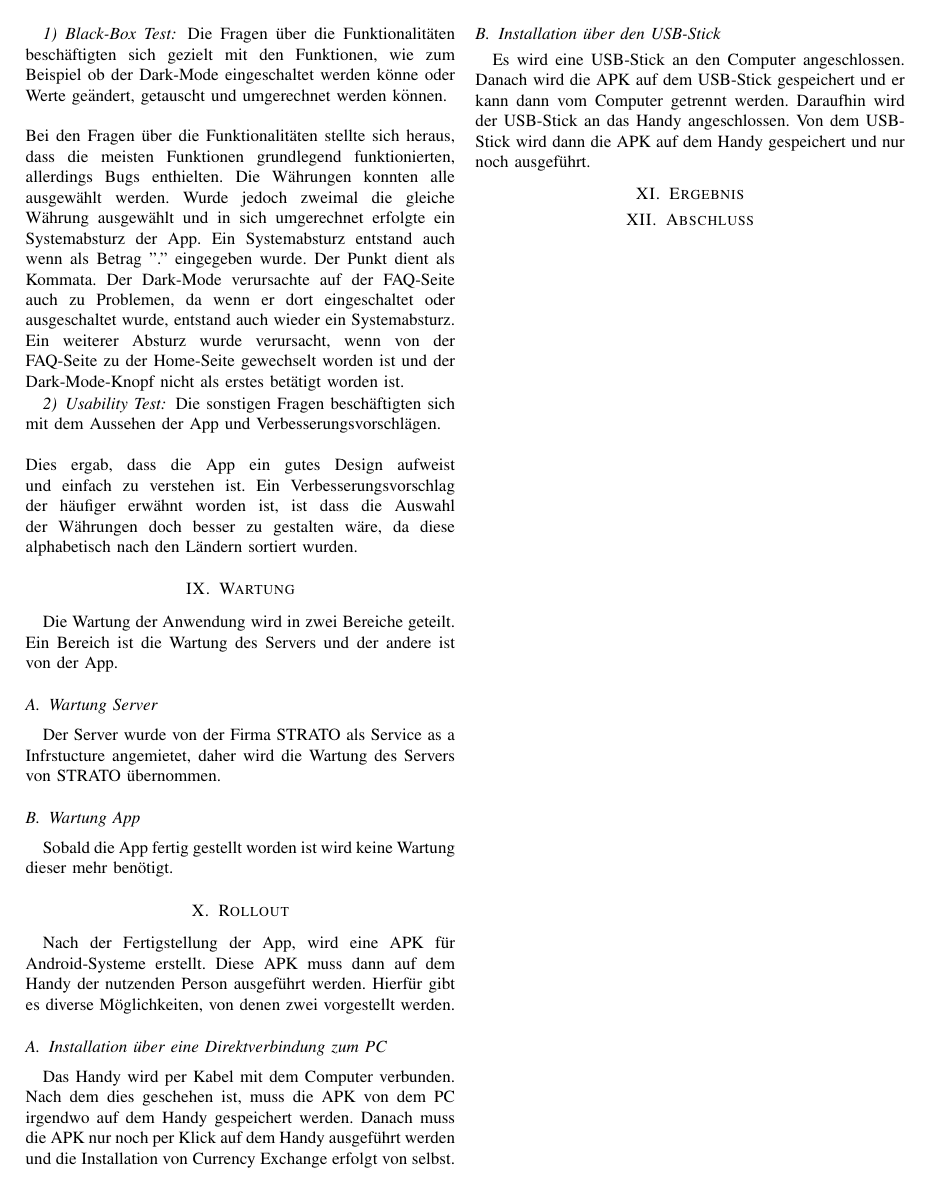
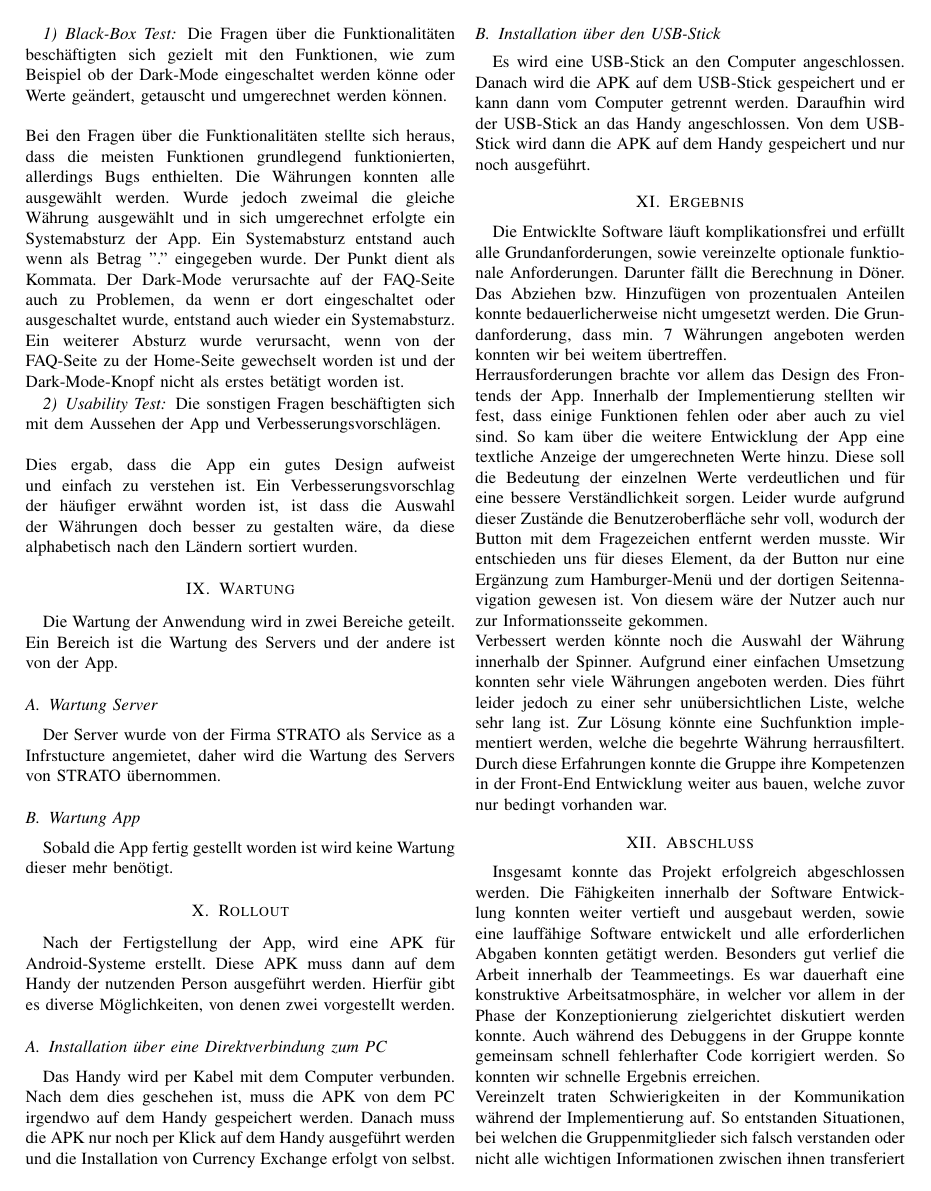
Before and after one commit to annika81115/currencyexChange, a LaTeX paper (Paper/Paper.tex): page 4 of 4 before the commit and page 4 of 5 after it. Compiled offline with pdfLaTeX; a missing font is replaced by an installed copy or a similar font; a LaTeX package or settings file that is missing is left out.

Commit message:
paper add Abschluss und Ergebnis

```diff
--- a/Paper/Paper.tex
+++ b/Paper/Paper.tex
@@ -171,8 +171,14 @@ Es wird eine USB-Stick an den Computer angeschlossen. Danach wird die APK auf de
 
 \section{Ergebnis}
 
+Die Entwicklte Software läuft komplikationsfrei und erfüllt alle Grundanforderungen, sowie vereinzelte optionale funktionale Anforderungen. Darunter fällt die Berechnung in Döner.  Das Abziehen bzw. Hinzufügen von prozentualen Anteilen konnte bedauerlicherweise nicht umgesetzt werden. Die Grundanforderung, dass min. 7 Währungen angeboten werden konnten wir bei weitem übertreffen.\\
+Herrausforderungen brachte vor allem das Design des Frontends der App. Innerhalb der Implementierung stellten wir fest, dass einige Funktionen fehlen oder aber auch zu viel sind. So kam über die weitere Entwicklung der App eine textliche Anzeige der umgerechneten Werte hinzu. Diese soll die Bedeutung der einzelnen Werte verdeutlichen und für eine bessere Verständlichkeit sorgen. Leider wurde aufgrund dieser Zustände die Benutzeroberfläche sehr voll, wodurch der Button mit dem Fragezeichen entfernt werden musste. Wir entschieden uns für dieses Element, da der Button nur eine Ergänzung zum Hamburger-Menü und der dortigen Seitennavigation gewesen ist. Von diesem wäre der Nutzer auch nur zur Informationsseite gekommen. \\
+Verbessert werden könnte noch die Auswahl der Währung innerhalb der Spinner. Aufgrund einer einfachen Umsetzung konnten sehr viele Währungen angeboten werden. Dies führt leider jedoch zu einer sehr unübersichtlichen Liste, welche sehr lang ist. Zur Lösung könnte eine Suchfunktion implementiert werden, welche die begehrte Währung herrausfiltert. Durch diese Erfahrungen konnte die Gruppe ihre Kompetenzen in der Front-End Entwicklung weiter aus bauen, welche zuvor nur bedingt vorhanden war.
+
 \section{Abschluss}
-
+Insgesamt konnte das Projekt erfolgreich abgeschlossen werden. Die Fähigkeiten innerhalb der Software Entwicklung konnten weiter vertieft und ausgebaut werden, sowie eine lauffähige Software entwickelt und alle erforderlichen Abgaben konnten getätigt werden.
+Besonders gut verlief die Arbeit innerhalb der Teammeetings. Es war dauerhaft eine konstruktive Arbeitsatmosphäre, in welcher vor allem in der Phase der Konzeptionierung zielgerichtet diskutiert werden konnte. Auch während des Debuggens in der Gruppe konnte gemeinsam schnell fehlerhafter Code korrigiert werden. So konnten wir schnelle Ergebnis erreichen. \\
+Vereinzelt traten Schwierigkeiten in der Kommunikation während der Implementierung auf. So entstanden Situationen, bei welchen die Gruppenmitglieder sich falsch verstanden oder nicht alle wichtigen Informationen zwischen ihnen transferiert werden konnten. Dies konnte jedoch durch die vielen Gruppenmeetings und Absprachen schnell behoben bzw. korrigiert werden, sodass sie zu keinem größeren Problem innerhalb der Gruppe führen konnten. Durch diese Erfahrungen konnten wir unsere Softskills innerhalb der Kommunikation untereinander verbessern.
 
 
 \end{document}
```
Also changed, not shown: Paper/Paper.pdf, 3 other files.
